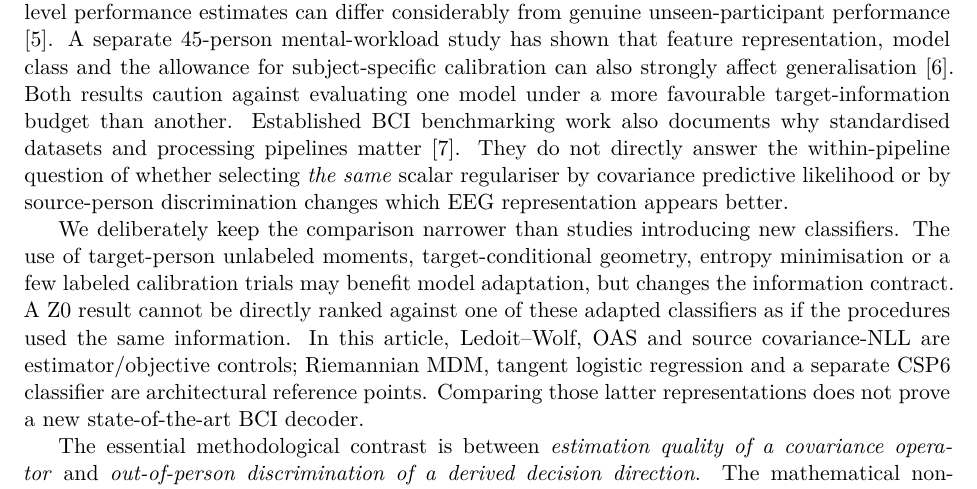
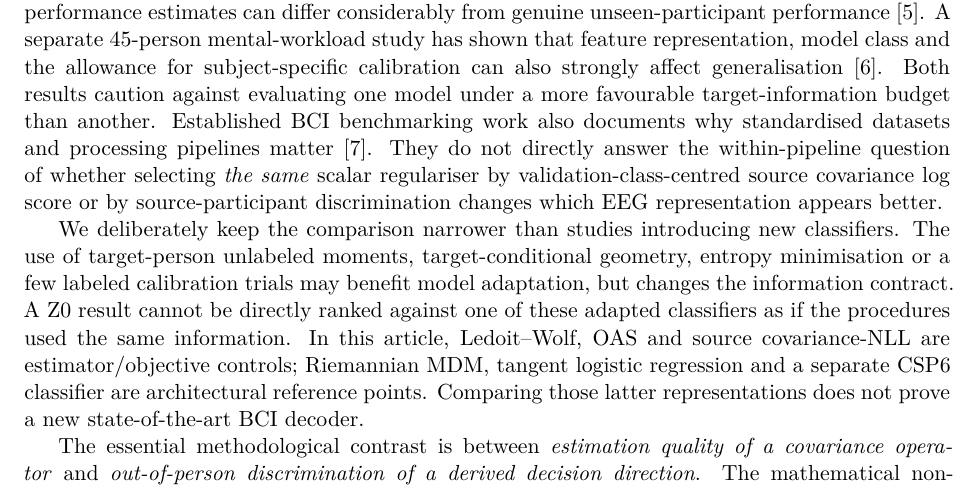
Before and after one commit to lindicaphxag-tech/kaggle, a LaTeX paper (research/defaultreg_bspc_v13/main_bspc_v13_DRAFT.tex, which reads research/defaultreg_bspc_v13/94_v13_prior_scope.tex): part of page 2 of 9, cut so that both start at the same text. Compiled offline with pdfLaTeX.

Commit message:
mirror: correct original frozen class-centred covariance score terminology

```diff
--- a/research/defaultreg_bspc_v13/94_v13_prior_scope.tex
+++ b/research/defaultreg_bspc_v13/94_v13_prior_scope.tex
@@ -14,8 +14,8 @@ another. Established BCI benchmarking work also documents why
 standardised datasets and processing pipelines matter
 \cite{jayaram2018moabb}. They do not directly answer the within-pipeline question
 of whether selecting \emph{the same} scalar regulariser by
-covariance predictive likelihood or by source-person
-discrimination changes which EEG representation appears better.
+validation-class-centred source covariance log score or by
+source-participant discrimination changes which EEG representation appears better.
 
 We deliberately keep the comparison narrower than studies introducing
 new classifiers. The use of target-person unlabeled moments,
```
